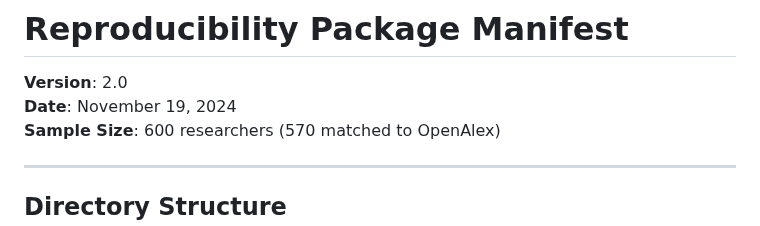
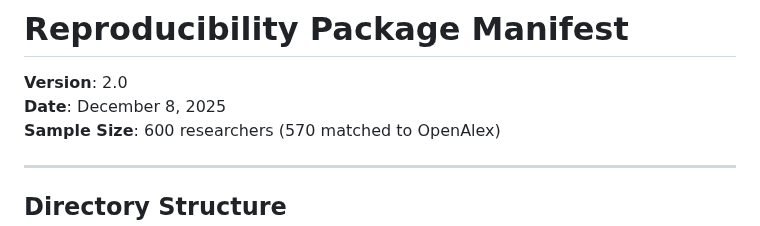
Before and after one commit to clipo/top2percent, a Markdown page: MANIFEST.md, the part around the change. Rendered like a GitHub page.

Commit message:
Update date in reproducibility package manifest

```diff
--- a/MANIFEST.md
+++ b/MANIFEST.md
@@ -1,7 +1,7 @@
 # Reproducibility Package Manifest
 
 **Version**: 2.0
-**Date**: November 19, 2024
+**Date**: December 8, 2025
 **Sample Size**: 600 researchers (570 matched to OpenAlex)
 
 ---
```
